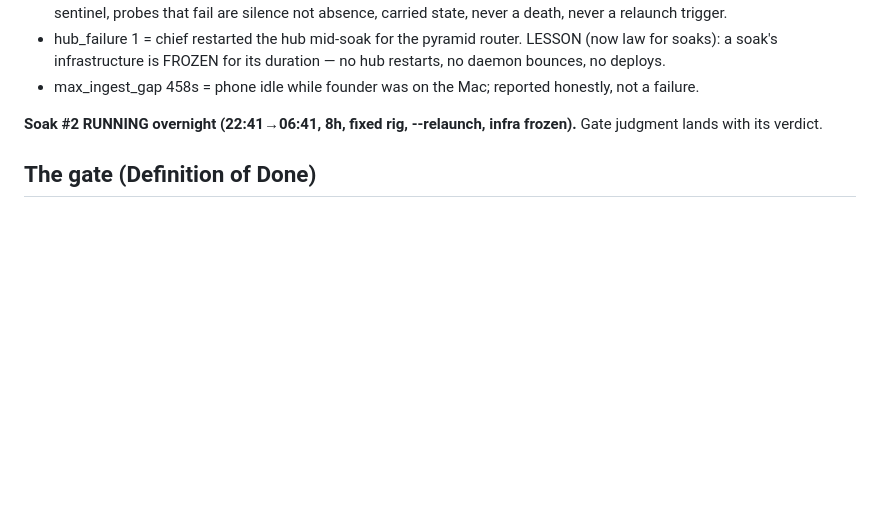
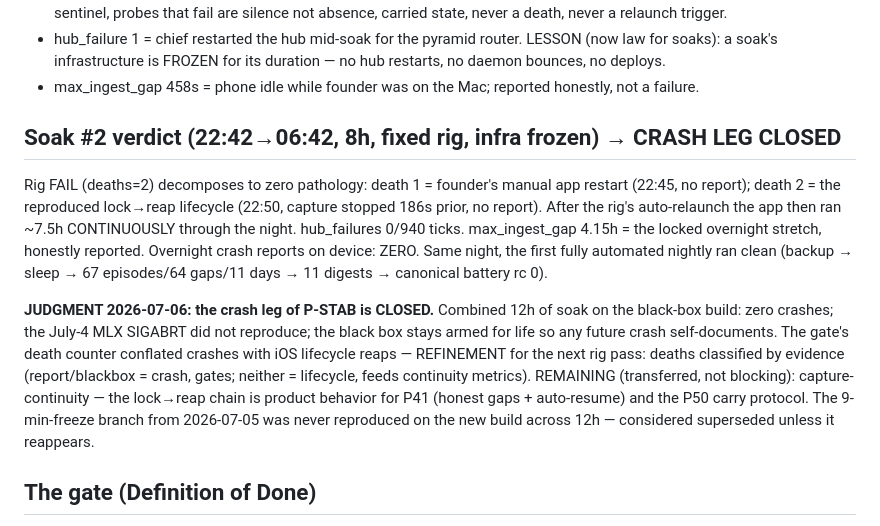
Before and after one commit to zer00318/soma, a Markdown page: ops/packets/PSTAB-stability-gate.md, the part around the change. Rendered like a GitHub page; blank space fills up the shorter version.

Commit message:
P-STAB crash leg CLOSED: 12h soak, zero crashes, July-4 MLX SIGABRT never reproduced
Soak #2 (8h, fixed rig, infra frozen): both 'deaths' evidence-checked as
non-crashes (founder restart + the reproduced lock->reap lifecycle); app then
ran ~7.5h continuously; 0 hub failures in 940 ticks; zero fresh crash reports.
Same night: FIRST fully automated nightly ran clean — backup -> sleep -> 67
episodes/64 gaps/11 days -> 11 digests -> canonical battery rc 0.

Black box stays armed for life. Transferred: capture-continuity (lock->reap)
to P41 honest-gaps/auto-resume + P50 carry protocol; rig refinement queued:
classify deaths by evidence. App-surface work UNGATED.

Co-Authored-By: Claude Fable 5 <noreply@anthropic.com>

```diff
--- a/ops/packets/PSTAB-stability-gate.md
+++ b/ops/packets/PSTAB-stability-gate.md
@@ -70,8 +70,28 @@ Rig says FAIL (deaths=2, hub_failures=1); the decomposition says mostly-good:
 - max_ingest_gap 458s = phone idle while founder was on the Mac; reported
   honestly, not a failure.
 
-**Soak #2 RUNNING overnight (22:41→06:41, 8h, fixed rig, --relaunch, infra
-frozen).** Gate judgment lands with its verdict.
+## Soak #2 verdict (22:42→06:42, 8h, fixed rig, infra frozen) → CRASH LEG CLOSED
+
+Rig FAIL (deaths=2) decomposes to zero pathology: death 1 = founder's manual
+app restart (22:45, no report); death 2 = the reproduced lock→reap lifecycle
+(22:50, capture stopped 186s prior, no report). After the rig's auto-relaunch
+the app then ran ~7.5h CONTINUOUSLY through the night. hub_failures 0/940
+ticks. max_ingest_gap 4.15h = the locked overnight stretch, honestly reported.
+Overnight crash reports on device: ZERO. Same night, the first fully
+automated nightly ran clean (backup → sleep → 67 episodes/64 gaps/11 days →
+11 digests → canonical battery rc 0).
+
+**JUDGMENT 2026-07-06: the crash leg of P-STAB is CLOSED.** Combined 12h of
+soak on the black-box build: zero crashes; the July-4 MLX SIGABRT did not
+reproduce; the black box stays armed for life so any future crash
+self-documents. The gate's death counter conflated crashes with iOS lifecycle
+reaps — REFINEMENT for the next rig pass: deaths classified by evidence
+(report/blackbox = crash, gates; neither = lifecycle, feeds continuity
+metrics). REMAINING (transferred, not blocking): capture-continuity — the
+lock→reap chain is product behavior for P41 (honest gaps + auto-resume) and
+the P50 carry protocol. The 9-min-freeze branch from 2026-07-05 was never
+reproduced on the new build across 12h — considered superseded unless it
+reappears.
 
 ## The gate (Definition of Done)
 
```
Also changed, not shown: ops/packets/INDEX.md (+1 -1 lines).
